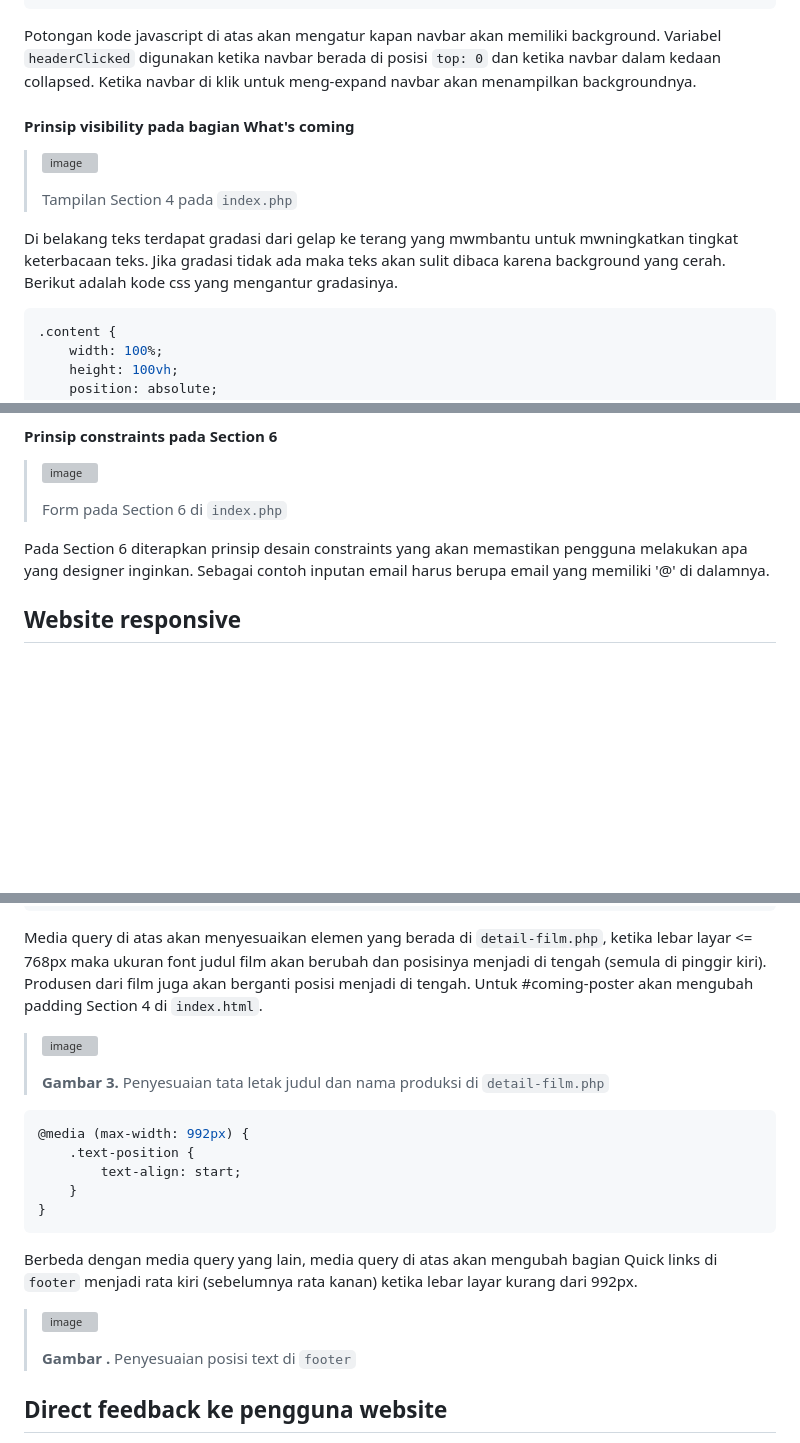
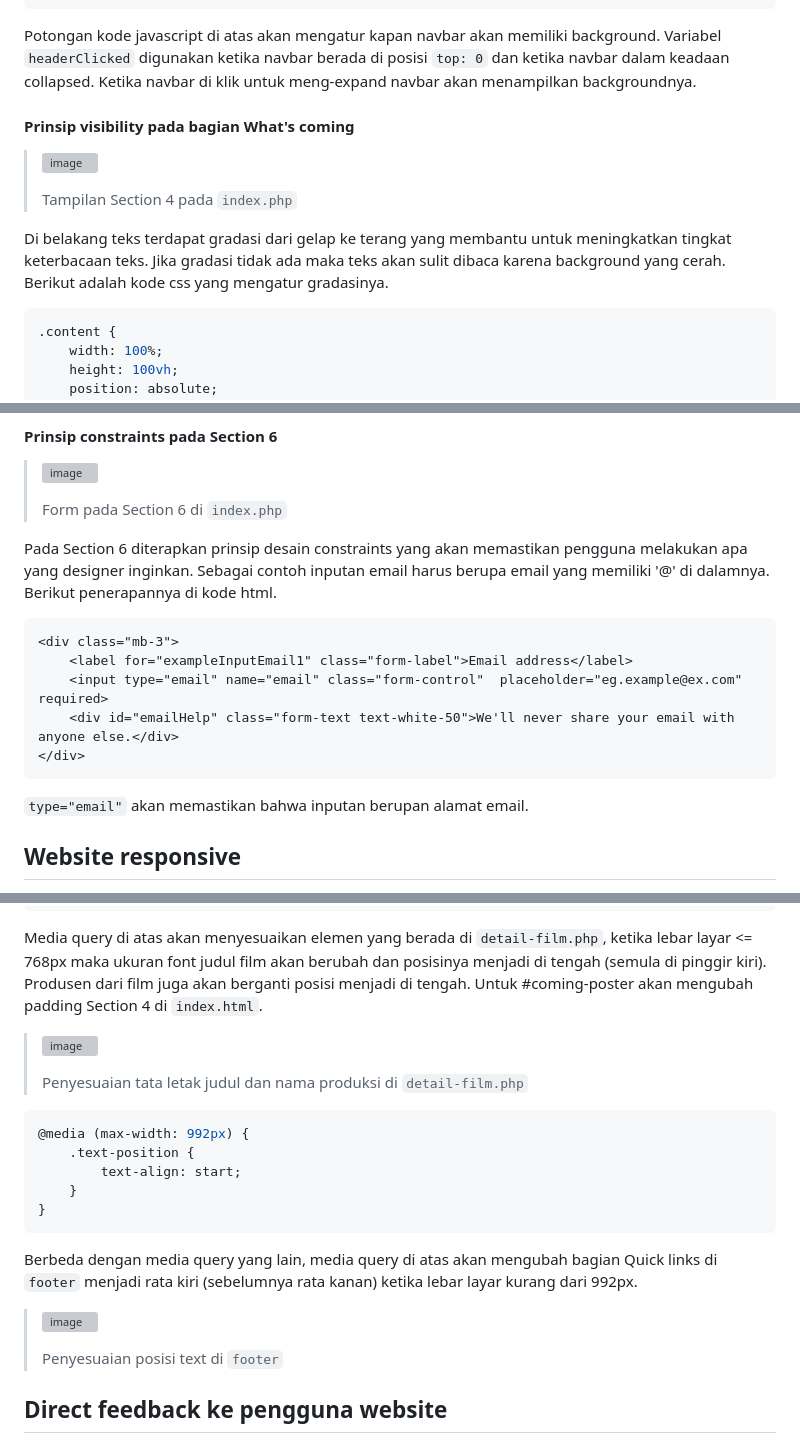
Before and after one commit to dwiagungfebriyanto/UASPPW1_22-493887-SV-20746_XIV-CINEMA, a Markdown page: README.md, 3 parts joined by grey strips. Drawn GitHub-style; blank space fills up the shorter version; grey boxes are pictures that could not be loaded.

````diff
--- a/README.md
+++ b/README.md
@@ -45,14 +45,14 @@ function headerbg() {
     }
 }
 ```
-Potongan kode javascript di atas akan mengatur kapan navbar akan memiliki background. Variabel ```headerClicked``` digunakan ketika navbar berada di posisi ```top: 0``` dan ketika navbar dalam kedaan collapsed. Ketika navbar di klik untuk meng-expand navbar akan menampilkan backgroundnya.
+Potongan kode javascript di atas akan mengatur kapan navbar akan memiliki background. Variabel ```headerClicked``` digunakan ketika navbar berada di posisi ```top: 0``` dan ketika navbar dalam keadaan collapsed. Ketika navbar di klik untuk meng-expand navbar akan menampilkan backgroundnya.
 
 #### Prinsip visibility pada bagian What's coming
 > ![image](https://github.com/dwiagungfebriyanto/UASPPW1_22-493887-SV-20746_XIV-CINEMA/assets/126530985/4f9b11f6-8df7-4b26-a773-fb1563ceecfd)
 >
 > Tampilan Section 4 pada ```index.php```
 
-Di belakang teks terdapat gradasi dari gelap ke terang yang mwmbantu untuk mwningkatkan tingkat keterbacaan teks. Jika gradasi tidak ada maka teks akan sulit dibaca karena background yang cerah. Berikut adalah kode css yang mengantur gradasinya.
+Di belakang teks terdapat gradasi dari gelap ke terang yang membantu untuk meningkatkan tingkat keterbacaan teks. Jika gradasi tidak ada maka teks akan sulit dibaca karena background yang cerah. Berikut adalah kode css yang mengatur gradasinya.
 ```css
 .content {
     width: 100%;
@@ -117,8 +117,15 @@ Pada kedua section di atas terlihat bahwa penggunaan card yang konsisten untuk m
 >
 > Form pada Section 6 di ```index.php```
 
-Pada Section 6 diterapkan prinsip desain constraints yang akan memastikan pengguna melakukan apa yang designer inginkan. Sebagai contoh inputan email harus berupa email yang memiliki '@' di dalamnya.
-
+Pada Section 6 diterapkan prinsip desain constraints yang akan memastikan pengguna melakukan apa yang designer inginkan. Sebagai contoh inputan email harus berupa email yang memiliki '@' di dalamnya. Berikut penerapannya di kode html.
+```html
+<div class="mb-3">
+    <label for="exampleInputEmail1" class="form-label">Email address</label>
+    <input type="email" name="email" class="form-control"  placeholder="eg.example@ex.com" required>
+    <div id="emailHelp" class="form-text text-white-50">We'll never share your email with anyone else.</div>
+</div>
+```
+```type="email"``` akan memastikan bahwa inputan berupan alamat email.
 
 ## Website responsive
 Website dibuat menggunakan kombinasi dari Bootstrap dan media query yang digunakan untuk menyesuaikan beberapa elemen.
@@ -171,7 +178,6 @@
 
 > ![image](https://github.com/dwiagungfebriyanto/UASPPW1_22-493887-SV-20746_XIV-CINEMA/assets/126530985/64f3ae20-c04e-43b3-8009-b647f58ad023)
 >
-> **Gambar 3.**
 > Penyesuaian tata letak judul dan nama produksi di ```detail-film.php```
 
 ```css
@@ -185,7 +191,7 @@ Berbeda dengan media query yang lain, media query di atas akan mengubah bagian Q
 
 > ![image](https://github.com/dwiagungfebriyanto/UASPPW1_22-493887-SV-20746_XIV-CINEMA/assets/126530985/a4e53277-44bb-46ea-8b8e-0f583571251a)
 >
-> **Gambar .** Penyesuaian posisi text di ```footer```
+> Penyesuaian posisi text di ```footer```
 
 ## Direct feedback ke pengguna website
 Di Section 6 ```index.php```, pengguna website dapat mengisikan detail kontak dan pesan yang nantinya akan disimpan ke database. Pengguna akan mendapatkan feedback setelah mengirimkan data yang diisi ke form tersebut.
````
Also changed, not shown: other parts of README.md (+5 -5 lines).
